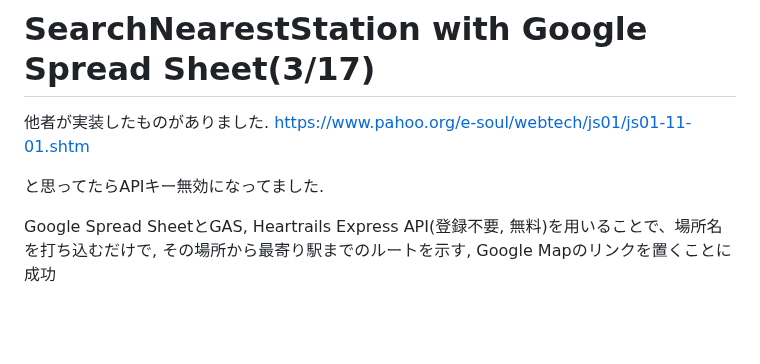
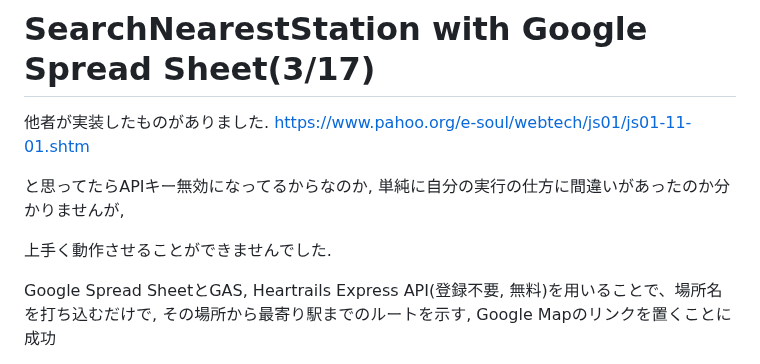
Before and after one commit to Eztas/SearchNearestStation, a Markdown page: README.md, the part around the change. GitHub-like rendering; blank space fills up the shorter version.

```diff
--- a/README.md
+++ b/README.md
@@ -36,7 +36,9 @@ form actionやfetch, XMLHttpsrequestなどを用いてみたが、どれもう
 
 他者が実装したものがありました. https://www.pahoo.org/e-soul/webtech/js01/js01-11-01.shtm
 
-と思ってたらAPIキー無効になってました.
+と思ってたらAPIキー無効になってるからなのか, 単純に自分の実行の仕方に間違いがあったのか分かりませんが,
+
+上手く動作させることができませんでした.
 
 Google Spread SheetとGAS, Heartrails Express API(登録不要, 無料)を用いることで、場所名を打ち込むだけで, その場所から最寄り駅までのルートを示す,
 Google Mapのリンクを置くことに成功
```
